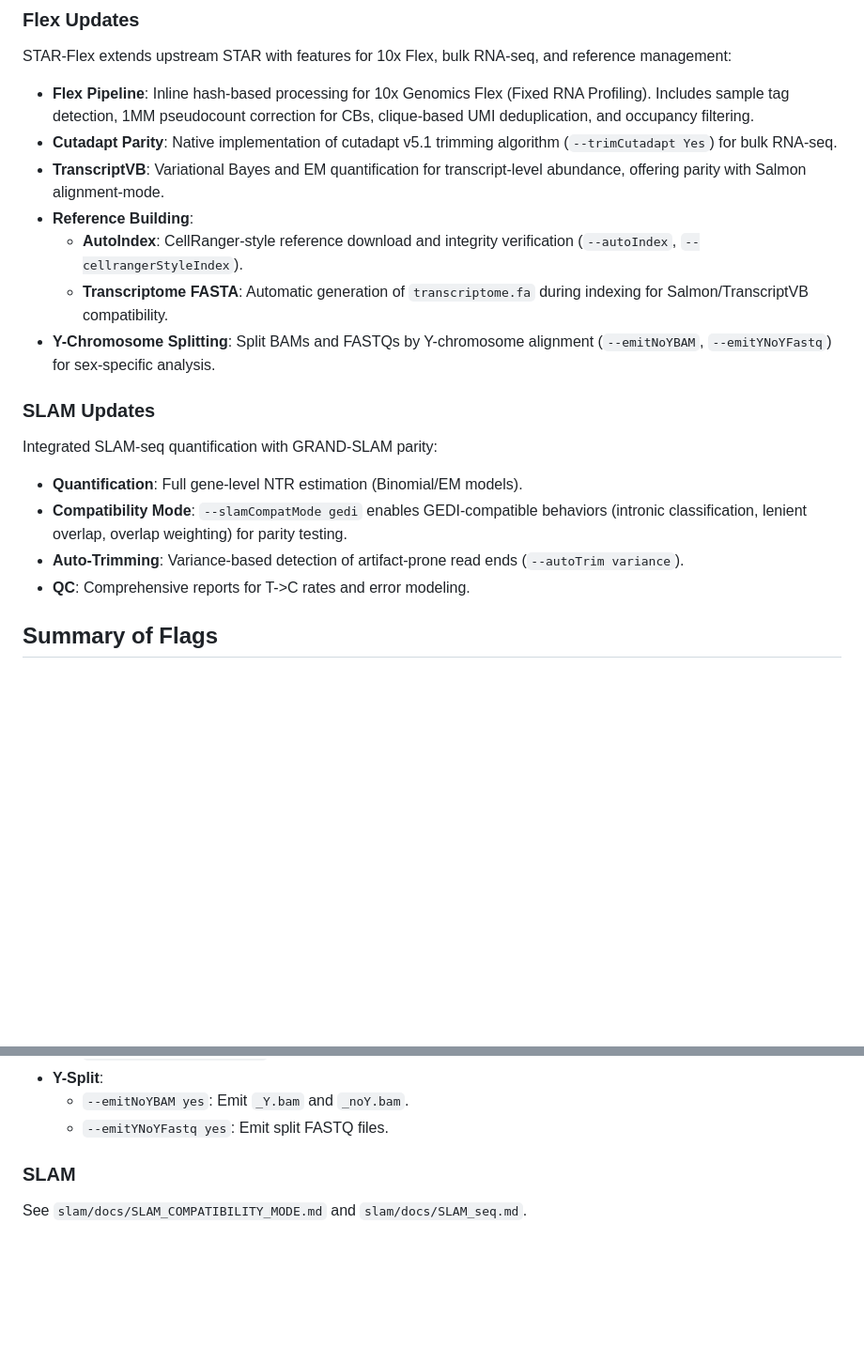
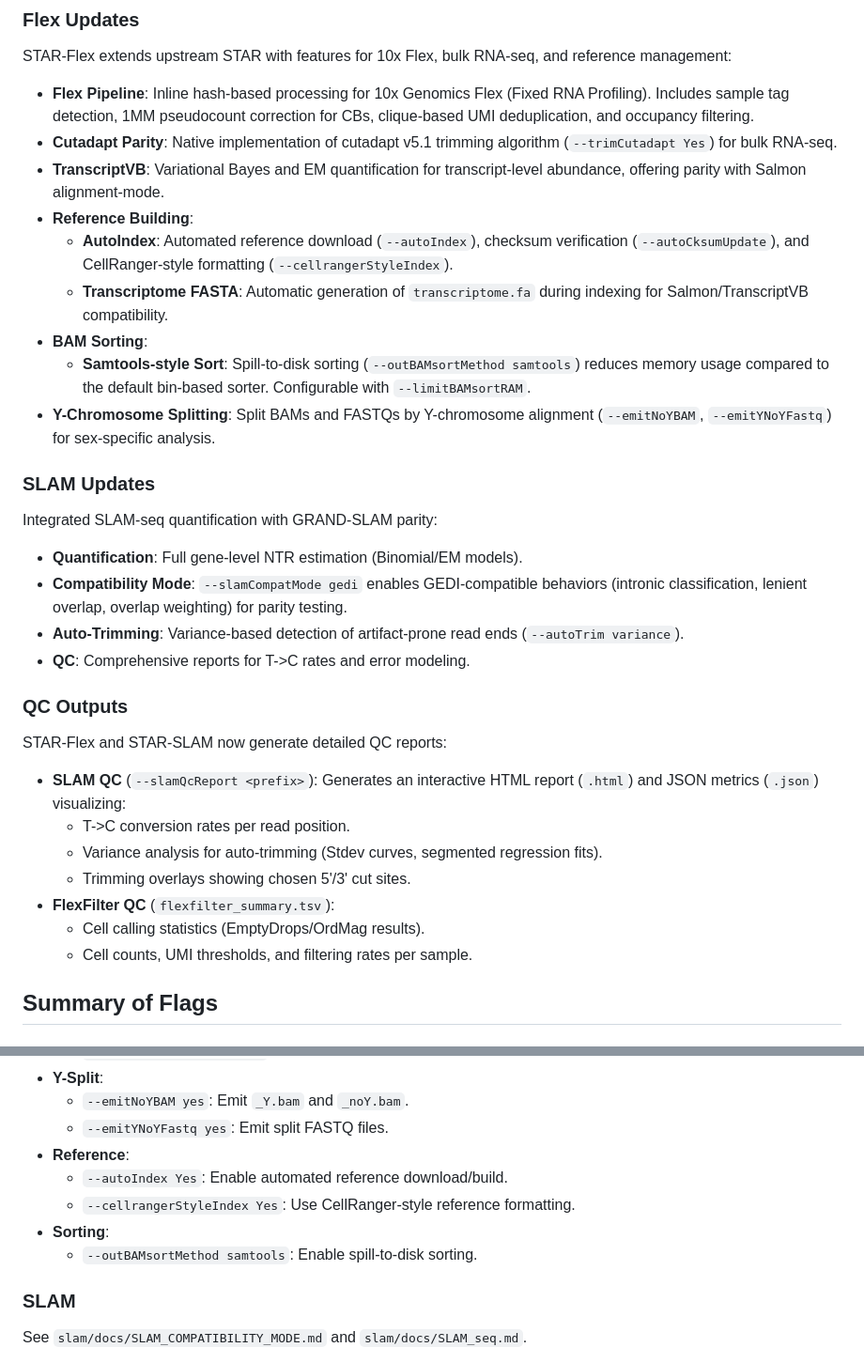
Before and after one commit to morphic-bio/STAR-suite, a Markdown page: README.md, 2 parts joined by grey strips. Shown at 94% size. GitHub-like rendering; blank space fills up the shorter version.

Commit message:
updated more README.md details

```diff
--- a/README.md
+++ b/README.md
@@ -42,8 +42,10 @@ STAR-Flex extends upstream STAR with features for 10x Flex, bulk RNA-seq, and re
 - **Cutadapt Parity**: Native implementation of cutadapt v5.1 trimming algorithm (`--trimCutadapt Yes`) for bulk RNA-seq.
 - **TranscriptVB**: Variational Bayes and EM quantification for transcript-level abundance, offering parity with Salmon alignment-mode.
 - **Reference Building**:
-  - **AutoIndex**: CellRanger-style reference download and integrity verification (`--autoIndex`, `--cellrangerStyleIndex`).
+  - **AutoIndex**: Automated reference download (`--autoIndex`), checksum verification (`--autoCksumUpdate`), and CellRanger-style formatting (`--cellrangerStyleIndex`).
   - **Transcriptome FASTA**: Automatic generation of `transcriptome.fa` during indexing for Salmon/TranscriptVB compatibility.
+- **BAM Sorting**:
+  - **Samtools-style Sort**: Spill-to-disk sorting (`--outBAMsortMethod samtools`) reduces memory usage compared to the default bin-based sorter. Configurable with `--limitBAMsortRAM`.
 - **Y-Chromosome Splitting**: Split BAMs and FASTQs by Y-chromosome alignment (`--emitNoYBAM`, `--emitYNoYFastq`) for sex-specific analysis.
 
 ### SLAM Updates
@@ -52,6 +54,17 @@ Integrated SLAM-seq quantification with GRAND-SLAM parity:
 - **Compatibility Mode**: `--slamCompatMode gedi` enables GEDI-compatible behaviors (intronic classification, lenient overlap, overlap weighting) for parity testing.
 - **Auto-Trimming**: Variance-based detection of artifact-prone read ends (`--autoTrim variance`).
 - **QC**: Comprehensive reports for T->C rates and error modeling.
+
+### QC Outputs
+STAR-Flex and STAR-SLAM now generate detailed QC reports:
+- **SLAM QC** (`--slamQcReport <prefix>`): Generates an interactive HTML report (`.html`) and JSON metrics (`.json`) visualizing:
+  - T->C conversion rates per read position.
+  - Variance analysis for auto-trimming (Stdev curves, segmented regression fits).
+  - Trimming overlays showing chosen 5'/3' cut sites.
+- **FlexFilter QC** (`flexfilter_summary.tsv`):
+  - Cell calling statistics (EmptyDrops/OrdMag results).
+  - Cell counts, UMI thresholds, and filtering rates per sample.
+
 
 ## Summary of Flags
 
@@ -77,6 +90,11 @@ See `flex/README_flex.md` for full reference.
 - **Y-Split**:
   - `--emitNoYBAM yes`: Emit `_Y.bam` and `_noY.bam`.
   - `--emitYNoYFastq yes`: Emit split FASTQ files.
+- **Reference**:
+  - `--autoIndex Yes`: Enable automated reference download/build.
+  - `--cellrangerStyleIndex Yes`: Use CellRanger-style reference formatting.
+- **Sorting**:
+  - `--outBAMsortMethod samtools`: Enable spill-to-disk sorting.
 
 ### SLAM
 See `slam/docs/SLAM_COMPATIBILITY_MODE.md` and `slam/docs/SLAM_seq.md`.
```
